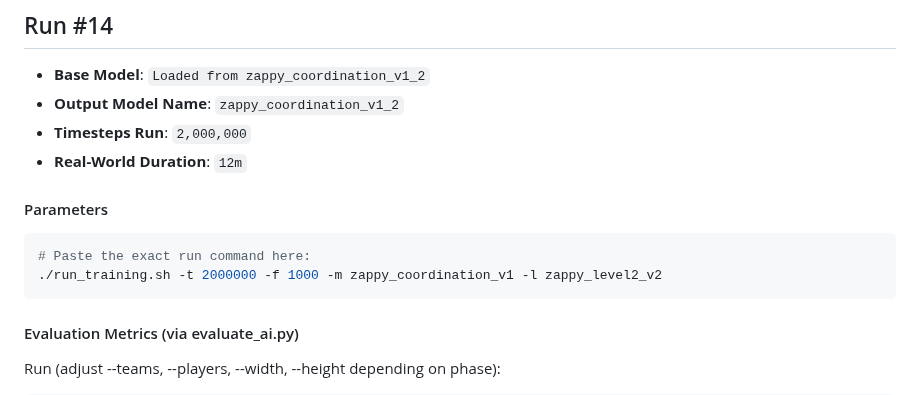
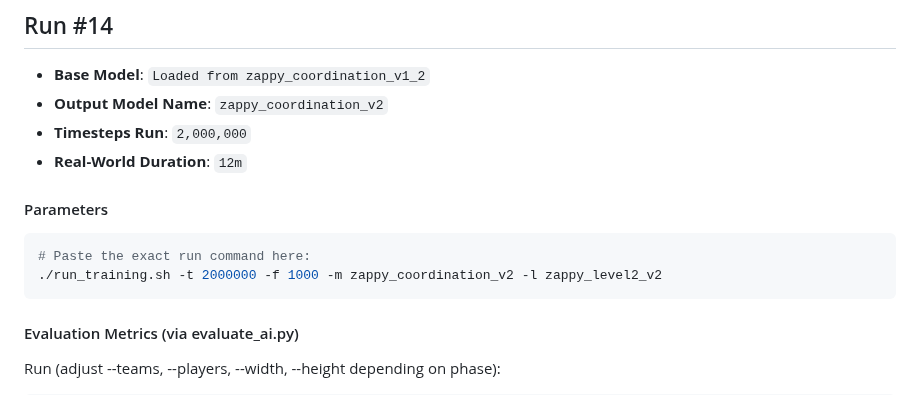
Before and after one commit to GerardPolloRebozado/zappy, a Markdown page: ai/docs/training_log.md, the part around one of its changes. Drawn GitHub-style.

````diff
--- a/ai/docs/training_log.md
+++ b/ai/docs/training_log.md
@@ -470,14 +470,14 @@ Evaluation file: *[eval_20260627_200328.md](../training/results/eval_20260627_20
 
 ## Run #14
 - **Base Model**: `Loaded from zappy_coordination_v1_2`
-- **Output Model Name**: `zappy_coordination_v1_2`
+- **Output Model Name**: `zappy_coordination_v2`
 - **Timesteps Run**: `2,000,000`
 - **Real-World Duration**: `12m`
 
 #### Parameters
 ```bash
 # Paste the exact run command here:
-./run_training.sh -t 2000000 -f 1000 -m zappy_coordination_v1 -l zappy_level2_v2
+./run_training.sh -t 2000000 -f 1000 -m zappy_coordination_v2 -l zappy_level2_v2
 ```
 
 #### Evaluation Metrics (via evaluate_ai.py)
````
Also changed, not shown: other parts of ai/docs/training_log.md (+35 -0 lines).
